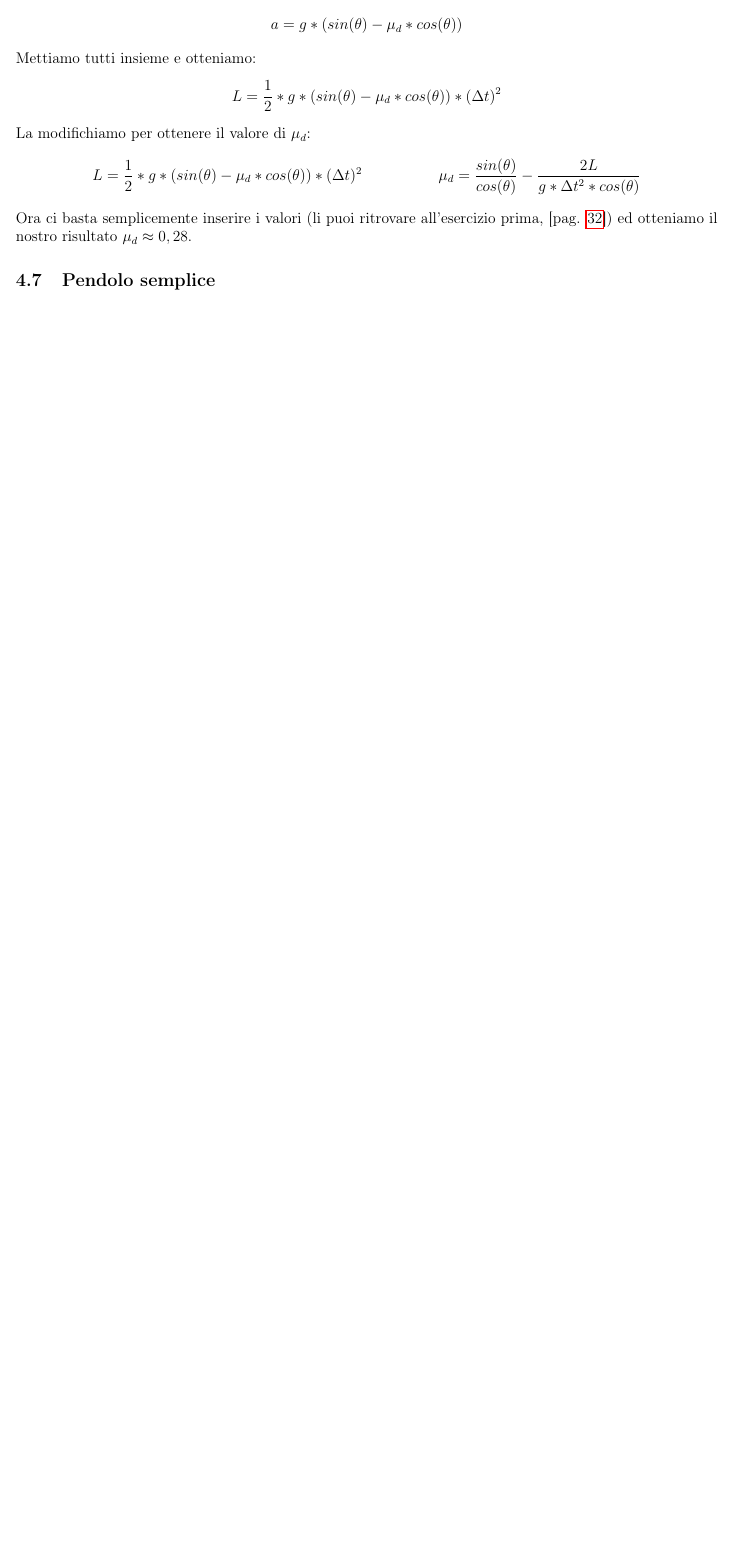
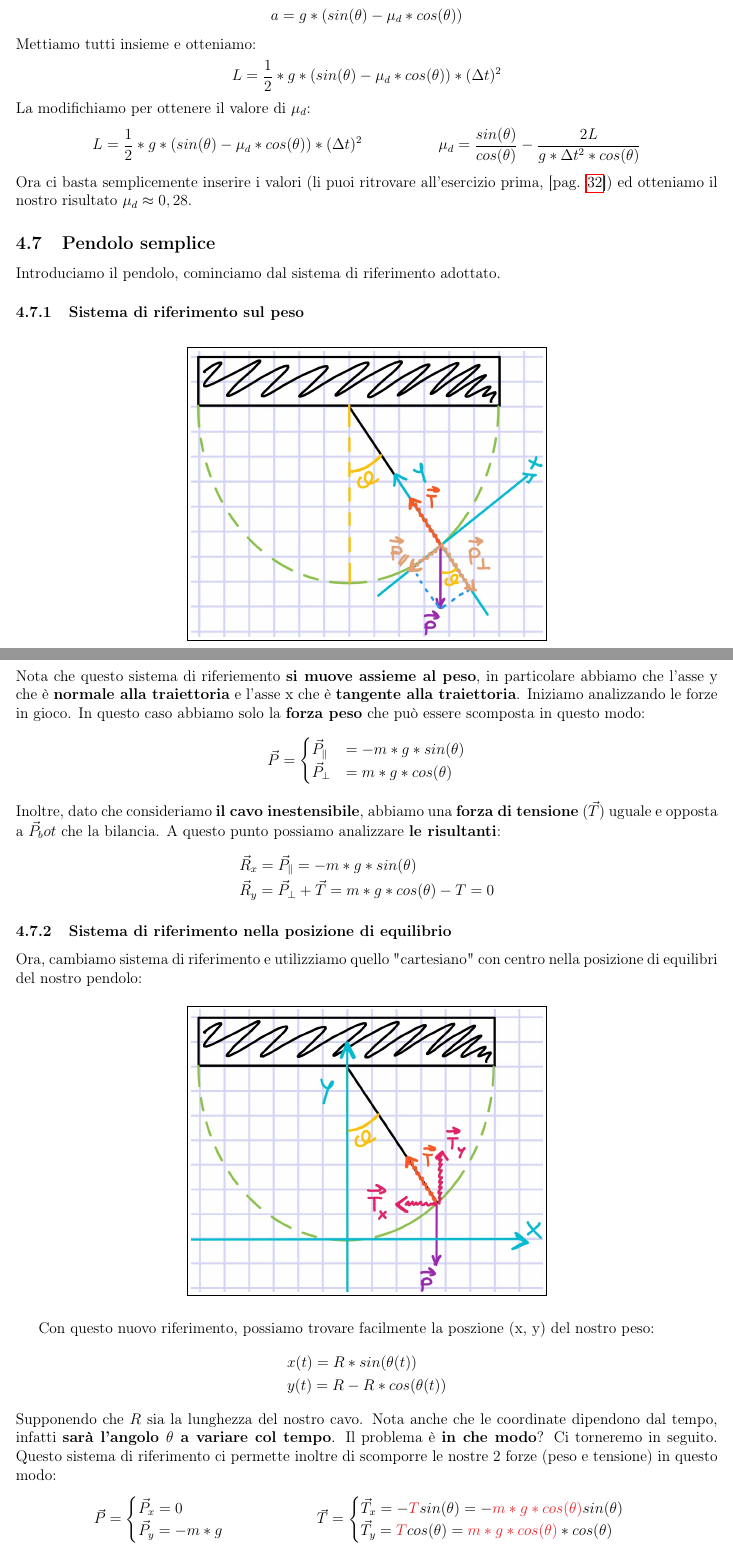
Before and after one commit to TLZ2000/Fisica, a LaTeX document (main.tex, which reads Sezioni/Dinamica.tex): part of page 33 of 33 before the commit and two parts of pages 33 and 34 of 35 after it, the two joined at a grey line, cut so that both start at the same text, the shorter picture padded with empty space. Compiled offline with pdfLaTeX.

Commit message:
PendoloWIP

```diff
--- a/Sezioni/Dinamica.tex
+++ b/Sezioni/Dinamica.tex
@@ -401,3 +401,50 @@
             Ora ci basta semplicemente inserire i valori (li puoi ritrovare all'esercizio prima, [pag. \pageref{EsercizioConAttrito}]) ed otteniamo il nostro risultato $\mu_d \approx 0,28$.
 
     \subsection{Pendolo semplice}
+        Introduciamo il pendolo, cominciamo dal sistema di riferimento adottato.
+
+        \subsubsection{Sistema di riferimento sul peso}
+            \framedImg{50}{L07-img001}
+            Nota che questo sistema di riferiemento \textbf{si muove assieme al peso}, in particolare abbiamo che l'asse y che è \textbf{normale alla traiettoria} e l'asse x che è \textbf{tangente alla traiettoria}. Iniziamo analizzando le forze in gioco. In questo caso abbiamo solo la \textbf{forza peso} che può essere scomposta in questo modo:
+            \begin{align*}
+                &\vec{P}=
+                \begin{cases}
+                    \vec{P}_\parallel &= -m*g*sin(\theta)\\
+                    \vec{P}_\bot &= m*g*cos(\theta)
+                \end{cases}
+            \end{align*}
+            Inoltre, dato che consideriamo \textbf{il cavo inestensibile}, abbiamo una \textbf{forza di tensione} ($\vec{T}$) uguale e opposta a $\vec{P}_bot$ che la bilancia. A questo punto possiamo analizzare \textbf{le risultanti}:
+            \begin{align*}
+                &\vec{R}_x =\vec{P}_\parallel= -m*g*sin(\theta)\\
+                &\vec{R}_y =\vec{P}_\bot + \vec{T}= m*g*cos(\theta) - T = 0
+            \end{align*}
+
+        \subsubsection{Sistema di riferimento nella posizione di equilibrio}
+            Ora, cambiamo sistema di riferimento e utilizziamo quello "cartesiano" con centro nella posizione di equilibri del nostro pendolo:
+            \framedImg{50}{L07-img002}
+            Con questo nuovo riferimento, possiamo trovare facilmente la poszione (x, y) del nostro peso:
+            \begin{align*}
+                &x(t) = R * sin(\theta(t))\\
+                &y(t) = R - R*cos(\theta(t))
+            \end{align*}
+            Supponendo che $R$ sia la lunghezza del nostro cavo. Nota anche che le coordinate dipendono dal tempo, infatti \textbf{sarà l'angolo $\theta$ a variare col tempo}. Il problema è \textbf{in che modo}? Ci torneremo in seguito. Questo sistema di riferimento ci permette inoltre di scomporre le nostre 2 forze (peso e tensione) in questo modo:
+            \begin{align*}
+                &\vec{P} =
+                \begin{cases}
+                    \vec{P}_x = 0\\
+                    \vec{P}_y = -m*g
+                \end{cases}
+                &&\vec{T} =
+                \begin{cases}
+                    \vec{T}_x = -\textcolor{Red}{T}sin(\theta) = -\textcolor{Red}{m*g*cos(\theta)}sin(\theta)\\
+                    \vec{T}_y = \textcolor{Red}{T}cos(\theta) =  \textcolor{Red}{m*g*cos(\theta)}*cos(\theta)
+                \end{cases}
+            \end{align*}
+            Nella scomposizione della tensione possiamo usare la formula che abbiamo trovato prima, ovvero "$m*g*cos(\theta) - T = 0$" (prima dobbiamo rigirarla un po'). Con queste "nuove" scomposizioni, possiamo calcolare le forze risultanti sugli assi:
+            \begin{align*}
+                \vec{R}=
+                \begin{cases}
+                    \vec{R}_x = \vec{T}_x = -m*g*sin(\theta)*cos(\theta)\\
+                    \vec{R}_y = \vec{P} + \vec{T}_y = -m*g + m*g*cos^2(\theta) = -m*g*(1-cos^2(\theta)) = -m*g*sin^2(\theta)
+                \end{cases}
+            \end{align*}
```
Also changed, not shown: Img/L07-img001.jpg (added), Img/L07-img002.jpg (added), Sezioni/Dinamica.tex (8 more changed lines), 11 other files.
